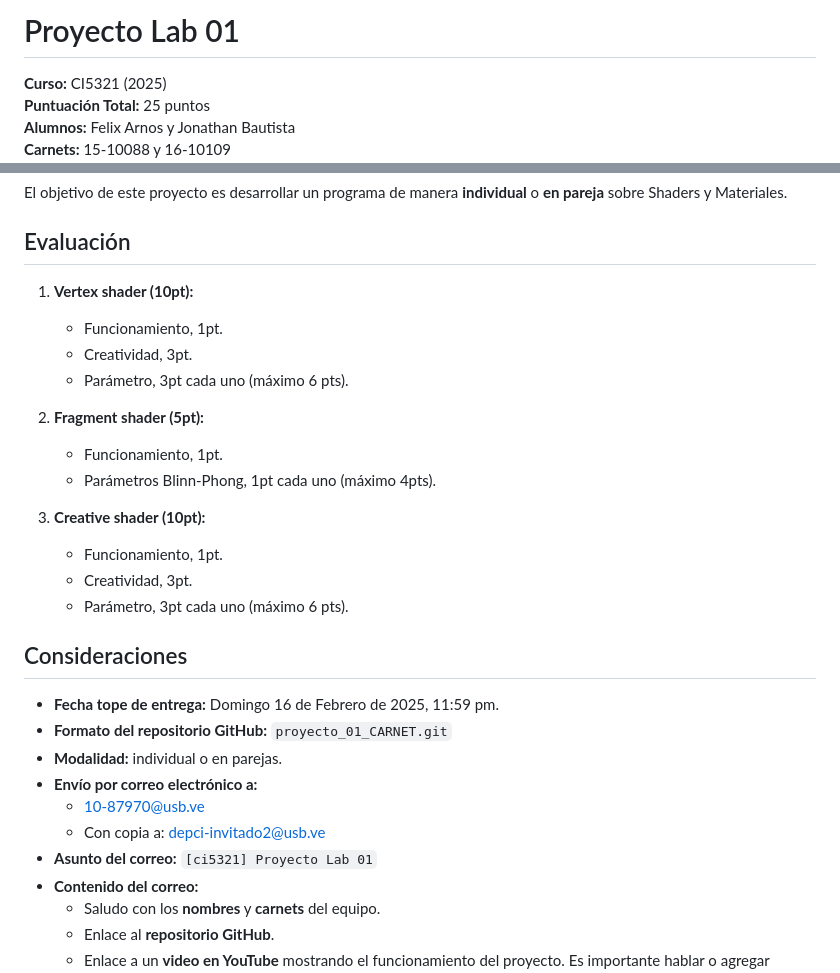
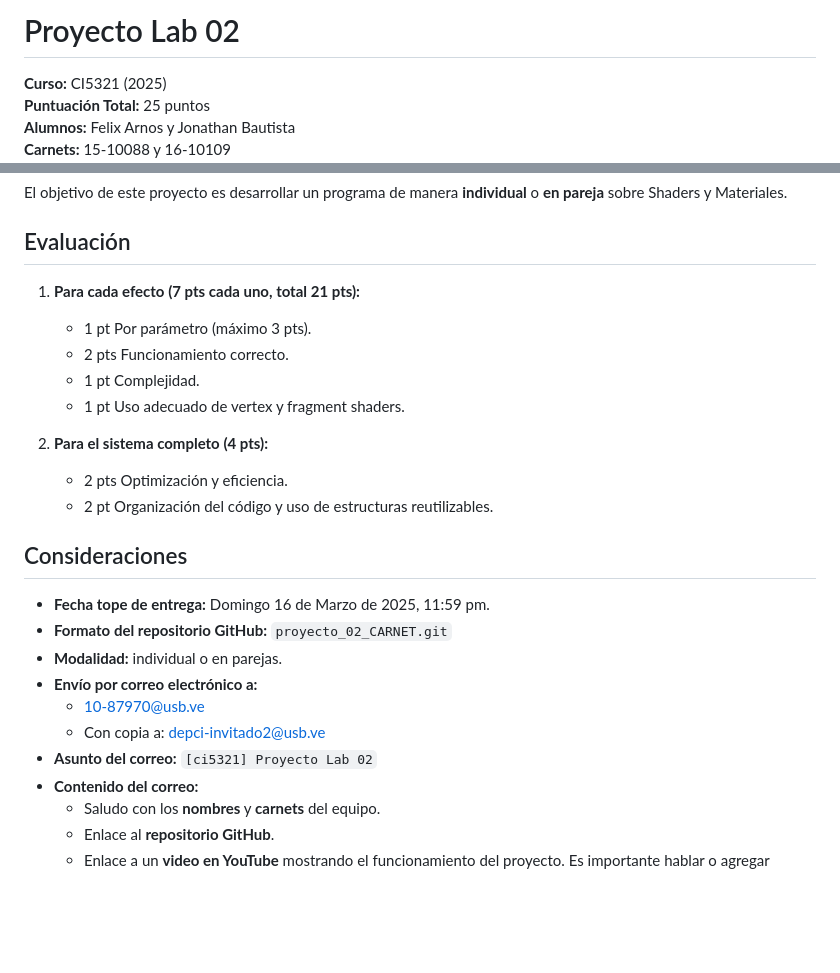
Before and after one commit to ELKOMI2303/proyecto_02_15-10088_16-10109, a Markdown page: README.md, 2 parts joined by grey strips. Drawn GitHub-style; blank space fills up the shorter version.

Commit message:
cambios en el readme

```diff
--- a/README.md
+++ b/README.md
@@ -1,4 +1,4 @@
-# Proyecto Lab 01
+# Proyecto Lab 02
 
 **Curso:** CI5321 (2025)
 **Puntuación Total:** 25 puntos
@@ -94,30 +94,26 @@ El objetivo de este proyecto es desarrollar un programa de manera **individual**
 
 ## Evaluación
 
-1. **Vertex shader (10pt):**
+1. **Para cada efecto (7 pts cada uno, total 21 pts):**
 
-   - Funcionamiento, 1pt.
-   - Creatividad, 3pt.
-   - Parámetro, 3pt cada uno (máximo 6 pts).
+   - 1 pt Por parámetro (máximo 3 pts).
+   - 2 pts Funcionamiento correcto.
+   - 1 pt Complejidad.
+   - 1 pt Uso adecuado de vertex y fragment shaders.
 
-2. **Fragment shader (5pt):**
-   - Funcionamiento, 1pt.
-   - Parámetros Blinn-Phong, 1pt cada uno (máximo 4pts).
-
-3. **Creative shader (10pt):**
-   - Funcionamiento, 1pt.
-   - Creatividad, 3pt.
-   - Parámetro, 3pt cada uno (máximo 6 pts).
+2. **Para el sistema completo (4 pts):**
+   - 2 pts Optimización y eficiencia.
+   - 2 pt Organización del código y uso de estructuras reutilizables.
 
 ## Consideraciones
 
-- **Fecha tope de entrega:** Domingo 16 de Febrero de 2025, 11:59 pm.
-- **Formato del repositorio GitHub:** `proyecto_01_CARNET.git`
+- **Fecha tope de entrega:** Domingo 16 de Marzo de 2025, 11:59 pm.
+- **Formato del repositorio GitHub:** `proyecto_02_CARNET.git`
 - **Modalidad:** individual o en parejas.
 - **Envío por correo electrónico a:**
   - <10-87970@usb.ve>
   - Con copia a: <depci-invitado2@usb.ve>
-- **Asunto del correo:** `[ci5321] Proyecto Lab 01`
+- **Asunto del correo:** `[ci5321] Proyecto Lab 02`
 - **Contenido del correo:**
   - Saludo con los **nombres** y **carnets** del equipo.
   - Enlace al **repositorio GitHub**.
```
Also changed, not shown: other parts of README.md (+1 -1 lines).
